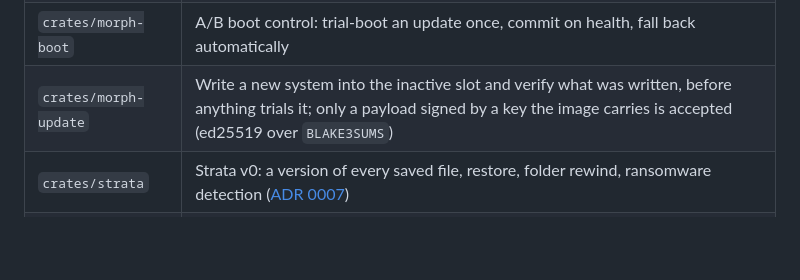
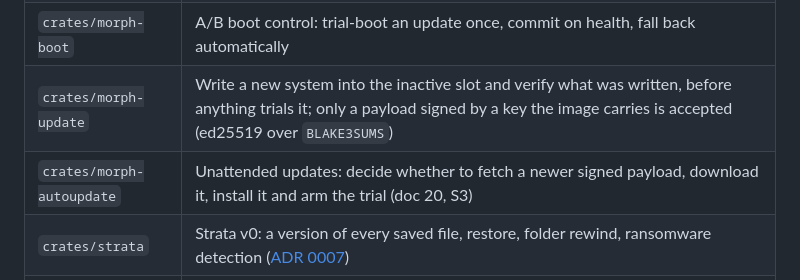
Before and after one commit to robmitchellengineering-hub/MorpheOS, a Markdown page: README.md, the part around the change. GitHub-like rendering; blank space fills up the shorter version.

Commit message:
docs(s3): list morph-autoupdate in the README crate table (verify-docs)

```diff
--- a/README.md
+++ b/README.md
@@ -65,6 +65,7 @@ and constraints into execution across devices). See [doc 12](docs/12-radical-con
 | `crates/morph-manifest` | The Manifest: typed machine description, unbreakable invariants, risk-tiered change plans |
 | `crates/morph-boot` | A/B boot control: trial-boot an update once, commit on health, fall back automatically |
 | `crates/morph-update` | Write a new system into the inactive slot and verify what was written, before anything trials it; only a payload signed by a key the image carries is accepted (ed25519 over `BLAKE3SUMS`) |
+| `crates/morph-autoupdate` | Unattended updates: decide whether to fetch a newer signed payload, download it, install it and arm the trial (doc 20, S3) |
 | `crates/strata` | Strata v0: a version of every saved file, restore, folder rewind, ransomware detection ([ADR 0007](docs/adr/0007-strata-v0-watcher.md)) |
 | `crates/morph-heal` | Rebuild the spare slot from the running system after a failed trial, so a fallback does not leave the machine unredundant ([ADR 0009](docs/adr/0009-heal-ladder.md)) |
 | `crates/morph-transaction` | A state change that health-checks itself: arm a trial, apply, and commit or roll back without anyone having to notice |
```
